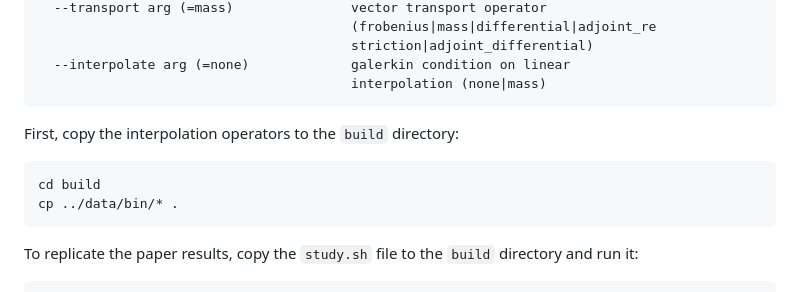
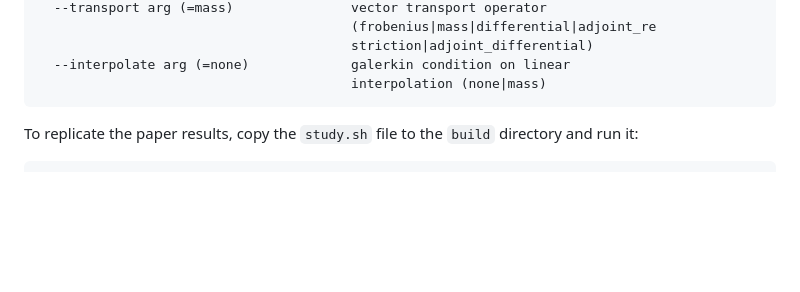
Before and after one commit to Riemannian-Multilevel/RMO-gross-pitaevskii, a Markdown page: README.md, the part around the change. GitHub-like rendering; blank space fills up the shorter version.

Commit message:
remove copy instructions for bin
no longer required

````diff
--- a/README.md
+++ b/README.md
@@ -155,12 +155,6 @@ FAS options:
   --interpolate arg (=none)             galerkin condition on linear
                                         interpolation (none|mass)
 ```
-First, copy the interpolation operators to the `build` directory:
-
-```bash
-cd build
-cp ../data/bin/* .
-```
 
 To replicate the paper results, copy the `study.sh` file to the `build` directory and run it:
 
````
